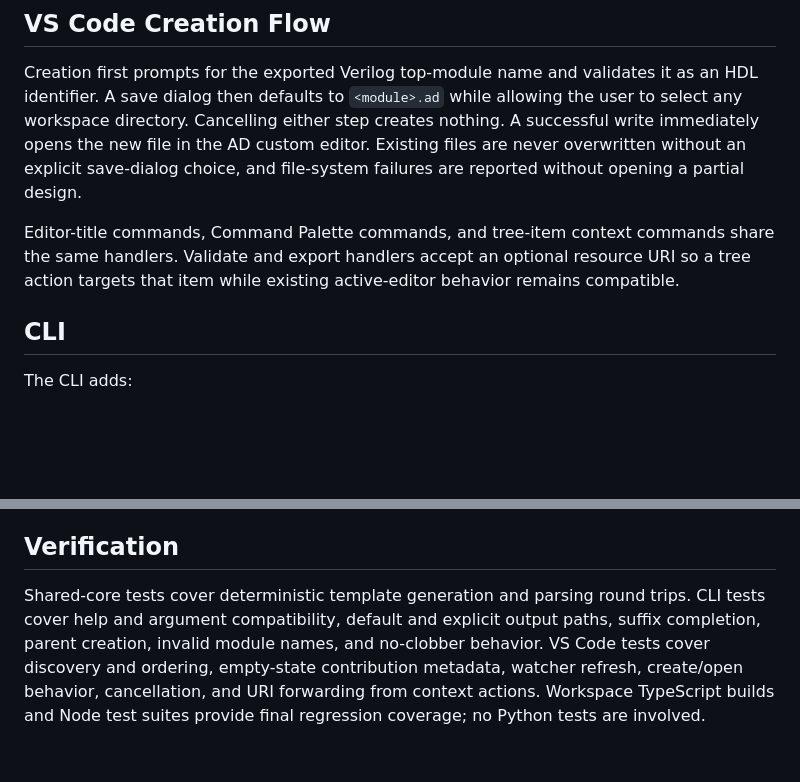
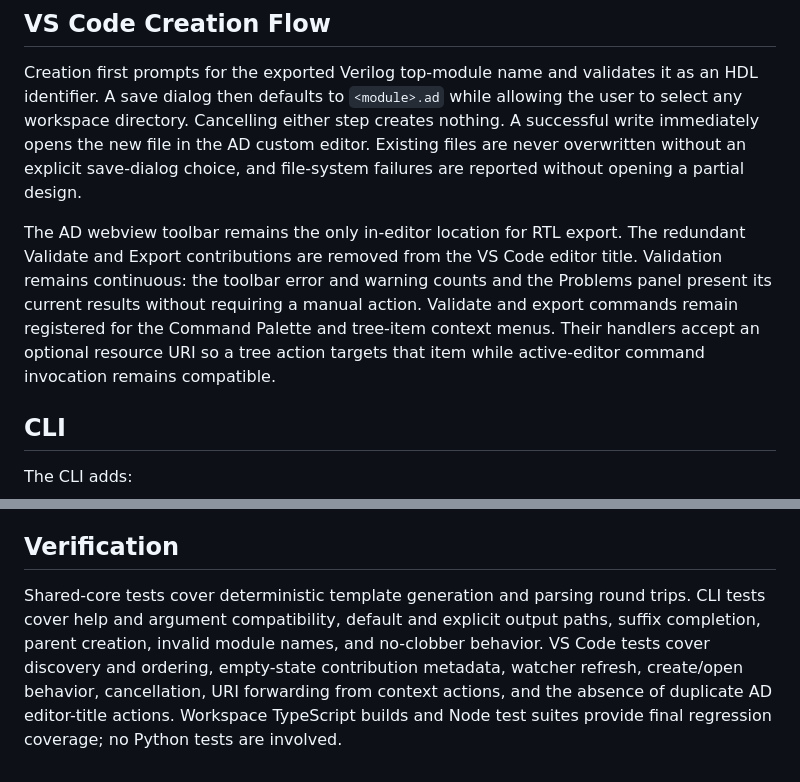
Before and after one commit to AlexMercer12138/VeriFlow, a Markdown page: docs/plans/2026-08-14-arch-design-creation-design.md, 2 parts joined by grey strips. GitHub-like rendering; blank space fills up the shorter version.

Commit message:
docs(ad): consolidate editor actions

```diff
--- a/docs/plans/2026-08-14-arch-design-creation-design.md
+++ b/docs/plans/2026-08-14-arch-design-creation-design.md
@@ -20,7 +20,7 @@ The tree uses VS Code workspace file APIs and an `.ad` file-system watcher. It d
 
 Creation first prompts for the exported Verilog top-module name and validates it as an HDL identifier. A save dialog then defaults to `<module>.ad` while allowing the user to select any workspace directory. Cancelling either step creates nothing. A successful write immediately opens the new file in the AD custom editor. Existing files are never overwritten without an explicit save-dialog choice, and file-system failures are reported without opening a partial design.
 
-Editor-title commands, Command Palette commands, and tree-item context commands share the same handlers. Validate and export handlers accept an optional resource URI so a tree action targets that item while existing active-editor behavior remains compatible.
+The AD webview toolbar remains the only in-editor location for RTL export. The redundant Validate and Export contributions are removed from the VS Code editor title. Validation remains continuous: the toolbar error and warning counts and the Problems panel present its current results without requiring a manual action. Validate and export commands remain registered for the Command Palette and tree-item context menus. Their handlers accept an optional resource URI so a tree action targets that item while active-editor command invocation remains compatible.
 
 ## CLI
 
@@ -44,4 +44,4 @@ Invalid module names are rejected before a save dialog or file write. CLI creati
 
 ## Verification
 
-Shared-core tests cover deterministic template generation and parsing round trips. CLI tests cover help and argument compatibility, default and explicit output paths, suffix completion, parent creation, invalid module names, and no-clobber behavior. VS Code tests cover discovery and ordering, empty-state contribution metadata, watcher refresh, create/open behavior, cancellation, and URI forwarding from context actions. Workspace TypeScript builds and Node test suites provide final regression coverage; no Python tests are involved.
+Shared-core tests cover deterministic template generation and parsing round trips. CLI tests cover help and argument compatibility, default and explicit output paths, suffix completion, parent creation, invalid module names, and no-clobber behavior. VS Code tests cover discovery and ordering, empty-state contribution metadata, watcher refresh, create/open behavior, cancellation, URI forwarding from context actions, and the absence of duplicate AD editor-title actions. Workspace TypeScript builds and Node test suites provide final regression coverage; no Python tests are involved.
```
